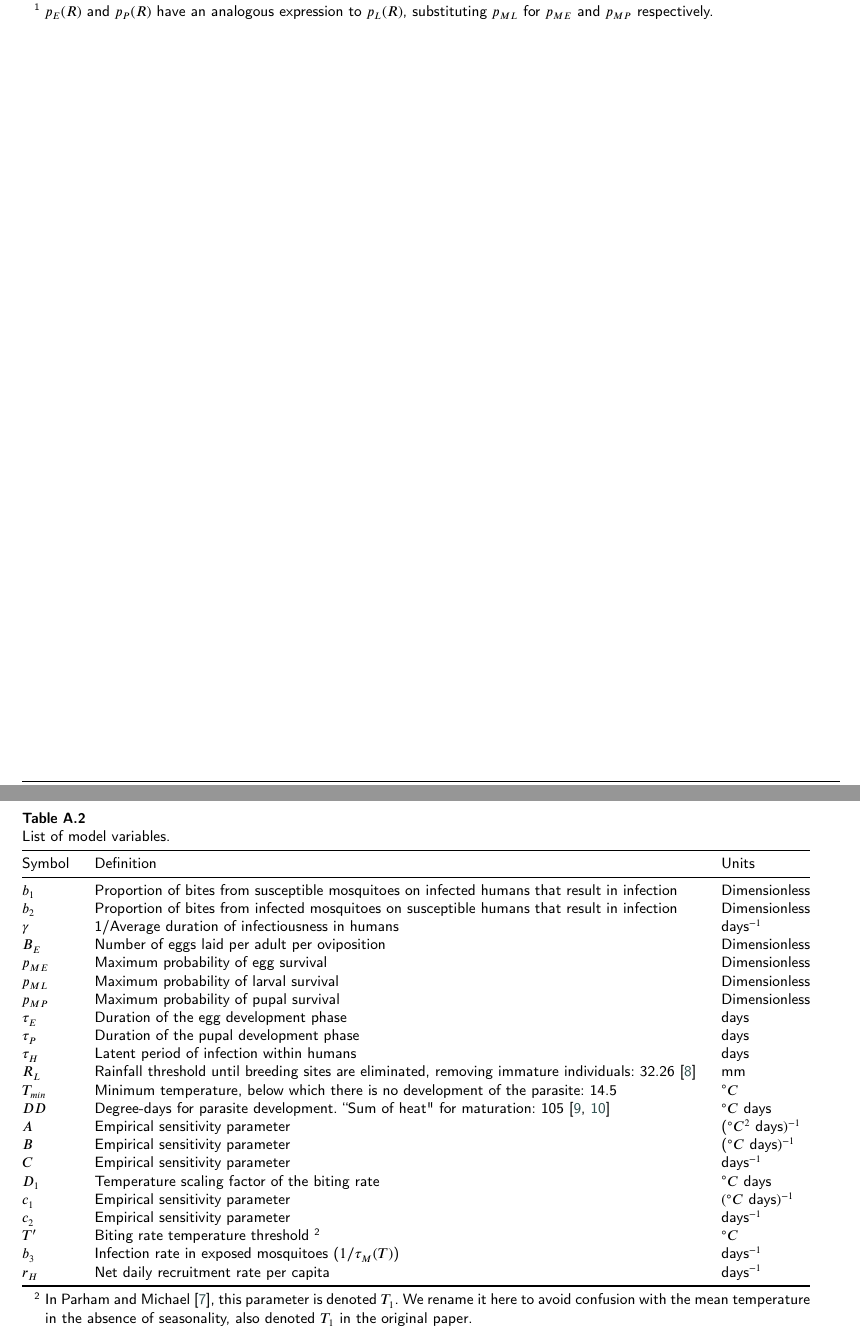
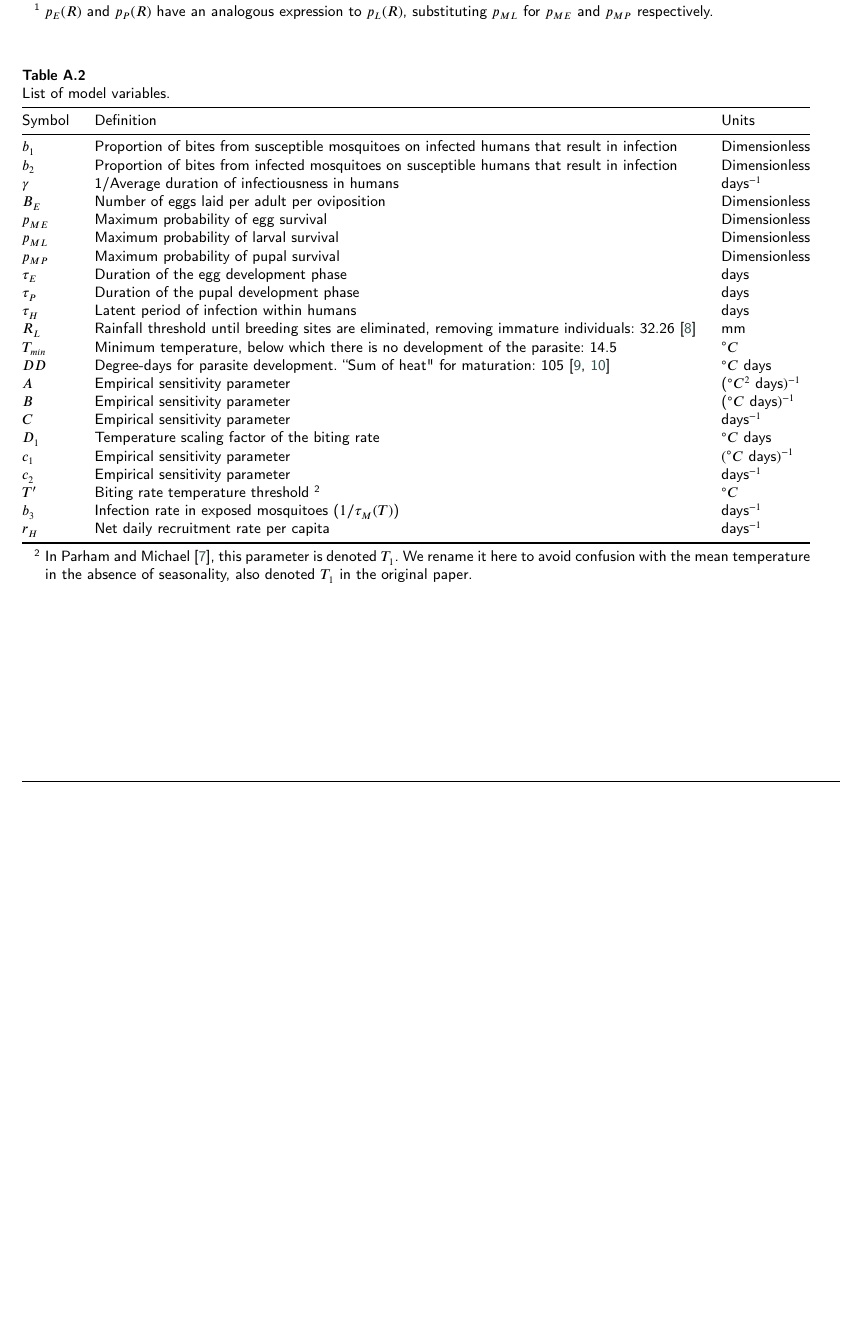
Before and after one commit to RaphaLevy/Study_on_malaria_dynamics_v2, a LaTeX paper (paper/cas-dc-article.tex): two parts of pages 9 and 10 of 11 before the commit and part of page 9 of 10 after it, the two joined at a grey line, cut so that both start at the same text, the shorter picture padded with empty space. Compiled offline with pdfLaTeX; a LaTeX package or settings file that is missing is left out.

Commit message:
Puts both parameter tables in the same page

```diff
--- a/paper/cas-dc-article.tex
+++ b/paper/cas-dc-article.tex
@@ -895,7 +895,7 @@ $N(t)$   & Total population of humans   & $S_H(t) +E_H(t) + I_H(t) + R_H(t)$   \
 \end{threeparttable}
 \end{table}
 
-\clearpage
+%\clearpage
 \begin{table}[width=2.0\linewidth,cols=3,pos=h]
 \begin{threeparttable}
 \caption{List of model variables.}\label{tbl2}
```
Also changed, not shown: paper/cas-dc-article.pdf, 3 other files.
